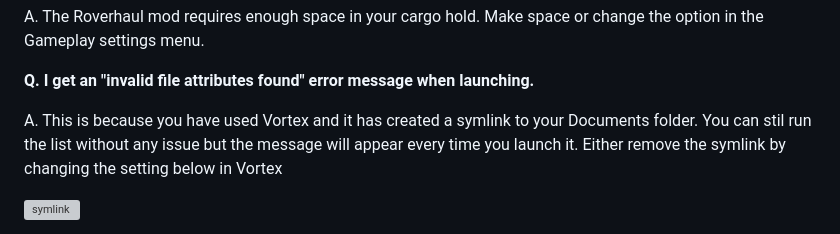
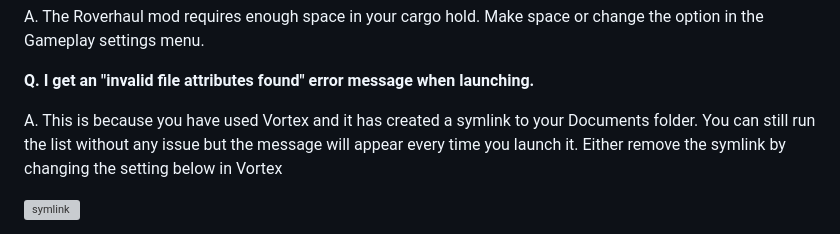
Before and after one commit to eljefe303030/Melius, a Markdown page: README.md, the part around the change. Rendered like a GitHub page; grey boxes are pictures that could not be loaded.

```diff
--- a/README.md
+++ b/README.md
@@ -460,7 +460,7 @@ A. The Roverhaul mod requires enough space in your cargo hold. Make space or cha
 
 **Q. I get an "invalid file attributes found" error message when launching.**
 
-A. This is because you have used Vortex and it has created a symlink to your Documents folder. You can stil run the list without any issue but the message will appear every time you launch it. Either remove the symlink by changing the setting below in Vortex
+A. This is because you have used Vortex and it has created a symlink to your Documents folder. You can still run the list without any issue but the message will appear every time you launch it. Either remove the symlink by changing the setting below in Vortex
 
 ![symlink](https://github.com/eljefe303030/Melius/blob/4442e1be733c52220817d3f8d47c0ca5f561facf/assets/images/Symlink.webp)
 
```
